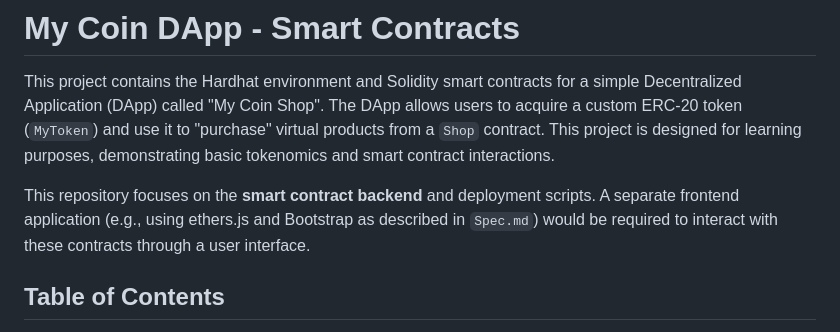
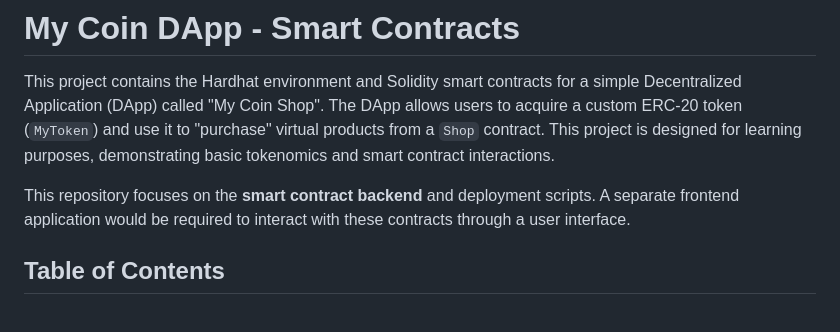
Before and after one commit to luckpoint/my-coin, a Markdown page: README.md, the part around the change. GitHub-like rendering.

```diff
--- a/README.md
+++ b/README.md
@@ -4,7 +4,7 @@ This project contains the Hardhat environment and Solidity smart contracts for a
 The DApp allows users to acquire a custom ERC-20 token (`MyToken`) and use it to "purchase" virtual products from a `Shop` contract.
 This project is designed for learning purposes, demonstrating basic tokenomics and smart contract interactions.
 
-This repository focuses on the **smart contract backend** and deployment scripts. A separate frontend application (e.g., using ethers.js and Bootstrap as described in `Spec.md`) would be required to interact with these contracts through a user interface.
+This repository focuses on the **smart contract backend** and deployment scripts. A separate frontend application would be required to interact with these contracts through a user interface.
 
 ## Table of Contents
 
```
